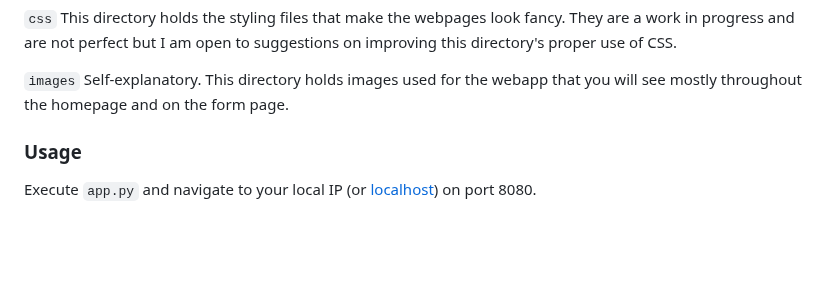
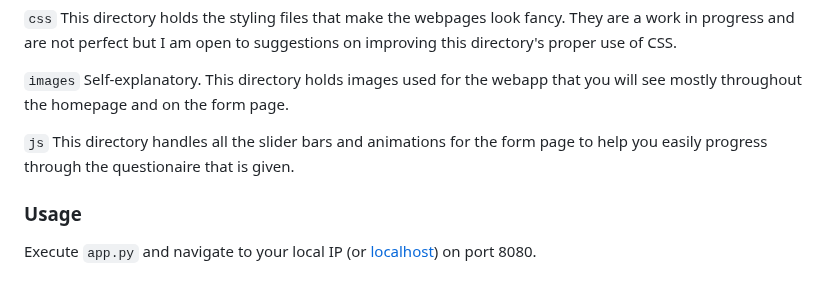
Before and after one commit to poibear/AnxietyPredictor, a Markdown page: README.md, the part around one of its changes. Rendered like a GitHub page; blank space fills up the shorter version.

```diff
--- a/README.md
+++ b/README.md
@@ -54,6 +54,7 @@ This project utilizes a Flask app, acting as a front-end interface for the end u
 
 ``images`` Self-explanatory. This directory holds images used for the webapp that you will see mostly throughout the homepage and on the form page.
 
+``js`` This directory handles all the slider bars and animations for the form page to help you easily progress through the questionaire that is given.
 
 ### Usage
 Execute ``app.py`` and navigate to your local IP (or [localhost](localhost:8080)) on port 8080.
```
Also changed, not shown: other parts of README.md (+1 -1 lines).
